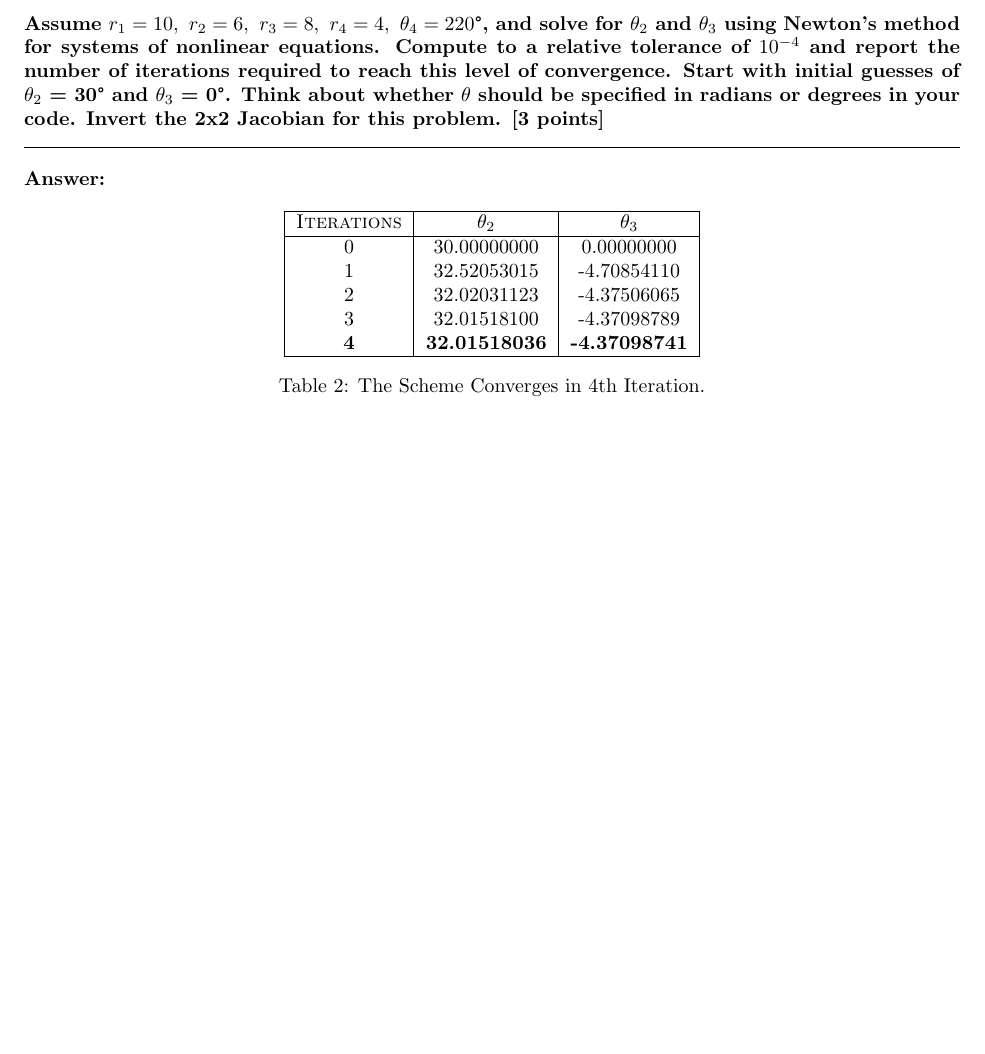
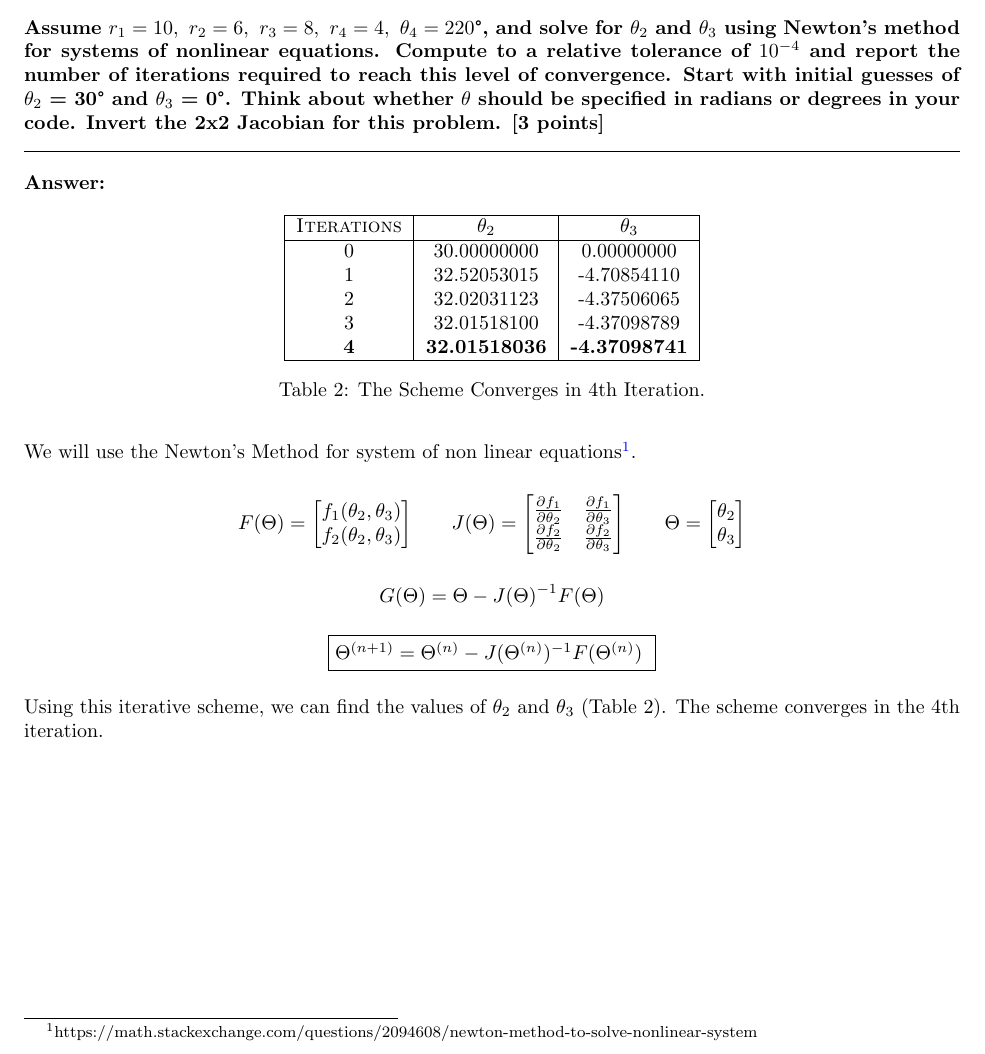
Before and after one commit to pesricha/DS288-Numerical-Methods, a LaTeX problem sheet (HW2/Homework-2.tex): part of page 5 of 6 before the commit and part of page 4 of 5 after it, cut so that both start at the same text, the shorter picture padded with empty space. Compiled offline with pdfLaTeX.

Commit message:
Updates from Overleaf

```diff
--- a/HW2/Homework-2.tex
+++ b/HW2/Homework-2.tex
@@ -258,6 +258,39 @@ code. Invert the 2x2 Jacobian for this problem. [3 points]}
 \label{tab:theta_values}
 \end{table}
 
+We will use the Newton's Method for system of non linear equations\footnote{https://math.stackexchange.com/questions/2094608/newton-method-to-solve-nonlinear-system}.
+
+\[
+\begin{array}{ccc}
+F(\Theta) = \begin{bmatrix}
+f_1(\theta_2, \theta_3) \\
+f_2(\theta_2, \theta_3)
+\end{bmatrix}
+&
+\quad
+J(\Theta) = \begin{bmatrix}
+\frac{\partial f_1}{\partial \theta_2} & \frac{\partial f_1}{\partial \theta_3} \\
+\frac{\partial f_2}{\partial \theta_2} & \frac{\partial f_2}{\partial \theta_3}
+\end{bmatrix}
+&
+\quad
+\Theta = \begin{bmatrix}
+    \theta_2 \\
+    \theta_3
+\end{bmatrix}
+\end{array}
+\]
+
+$$G(\Theta) = \Theta - J(\Theta)^{-1} F(\Theta)$$
+\begin{center}
+    \fbox{$\Theta^{(n+1)} = \Theta^{(n)} - J(\Theta^{(n)})^{-1} F(\Theta^{(n)})$
+    } \\
+\end{center}
+
+Using this iterative scheme, we can find the values of $\theta_2$ and $\theta_3$ (Table 2). The scheme converges in the 4th iteration.
+
+
+
 \end{question}
 
 \begin{question} {CODE (Python)}
```
Also changed, not shown: HW2/Homework-2.tex (2 more changed lines).
